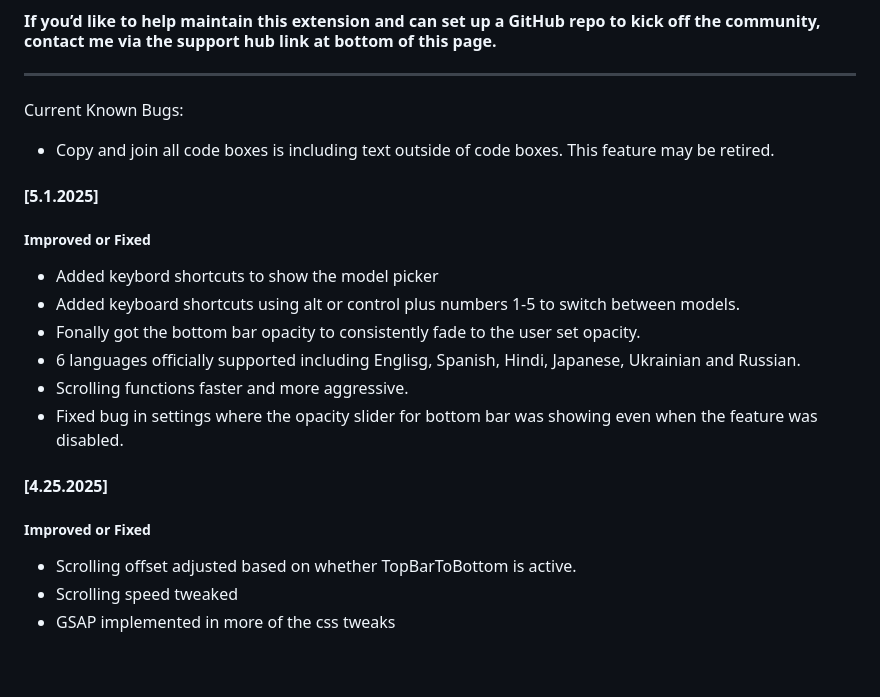
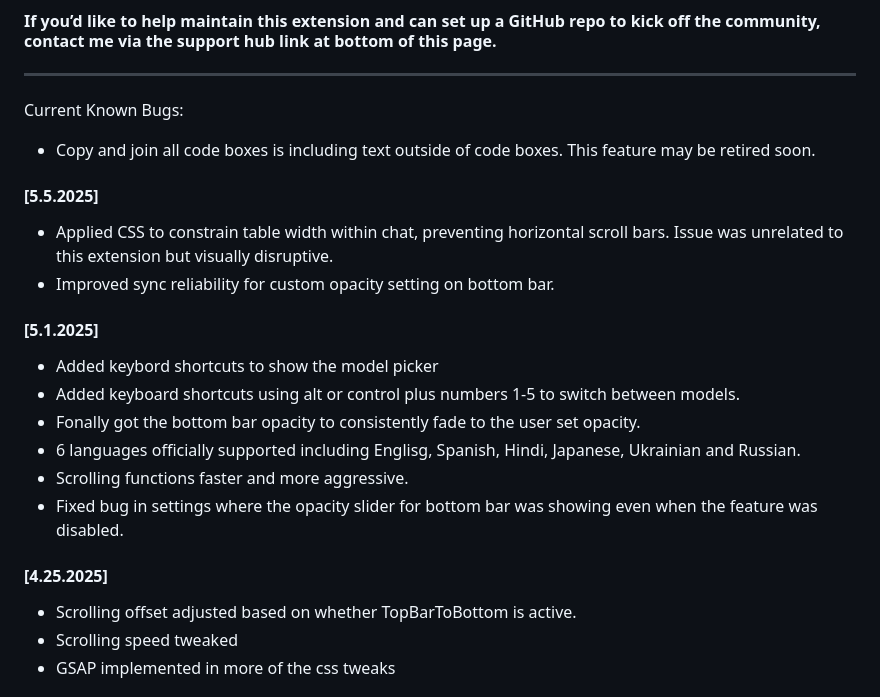
Before and after one commit to sseanliu/chatgpt-custom-shortcuts-pro, a Markdown page: README.md, the part around the change. GitHub-like rendering; blank space fills up the shorter version.

```diff
--- a/README.md
+++ b/README.md
@@ -56,10 +56,13 @@ The full [Changelog](#changelog) is now maintained exclusively in this readme.
 ---
 
 Current Known Bugs:
-- Copy and join all code boxes is including text outside of code boxes. This feature may be retired.
+- Copy and join all code boxes is including text outside of code boxes. This feature may be retired soon.
+
+#### [5.5.2025]
+- Applied CSS to constrain table width within chat, preventing horizontal scroll bars. Issue was unrelated to this extension but visually disruptive.
+- Improved sync reliability for custom opacity setting on bottom bar.
 
 #### [5.1.2025]
-##### Improved or Fixed
 - Added keybord shortcuts to show the model picker
 - Added keyboard shortcuts using alt or control plus numbers 1-5 to switch between models.
 - Fonally got the bottom bar opacity to consistently fade to the user set opacity.
@@ -68,7 +71,6 @@ Current Known Bugs:
 - Fixed bug in settings where the opacity slider for bottom bar was showing even when the feature was disabled.
 
 #### [4.25.2025]
-##### Improved or Fixed
 - Scrolling offset adjusted based on whether TopBarToBottom is active.
 - Scrolling speed tweaked
 - GSAP implemented in more of the css tweaks
```
